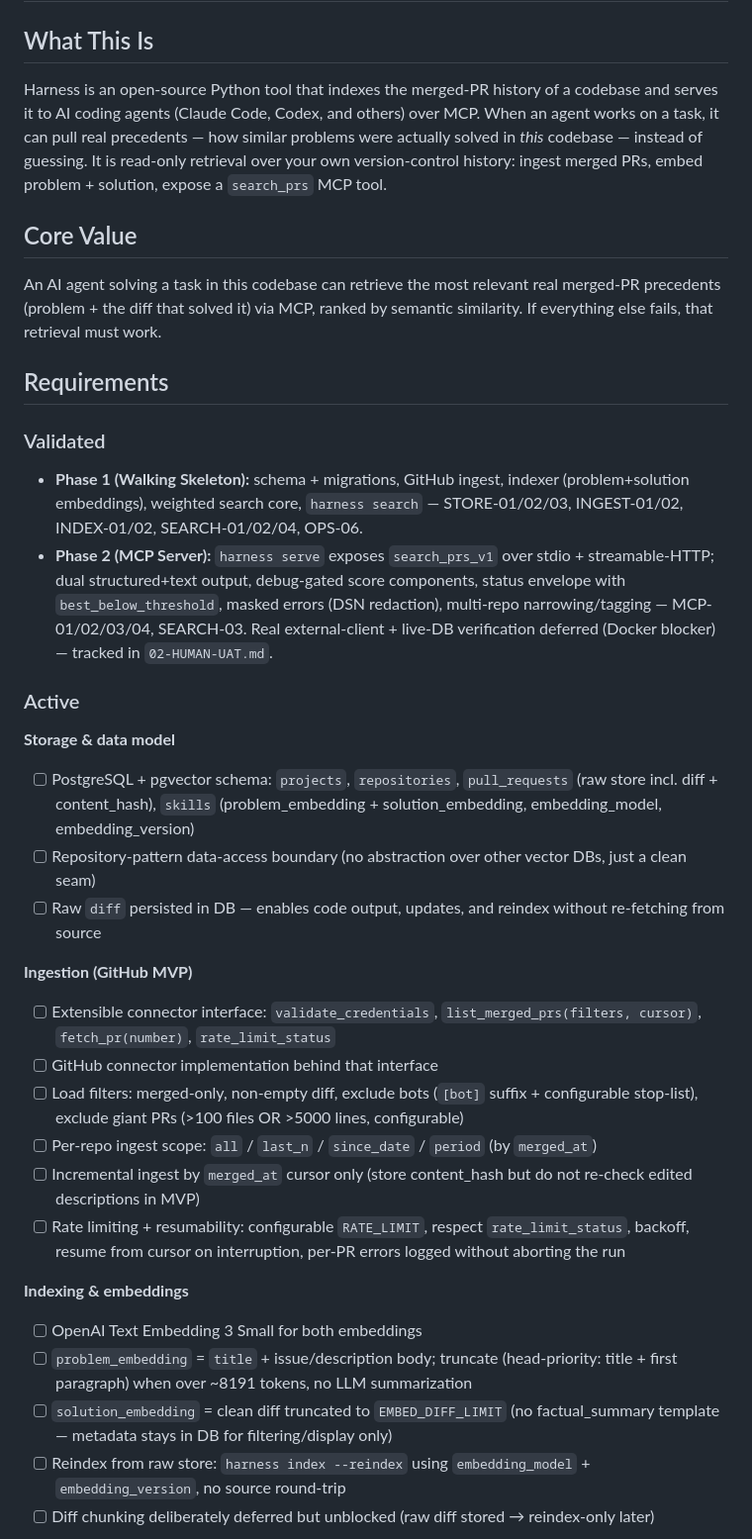
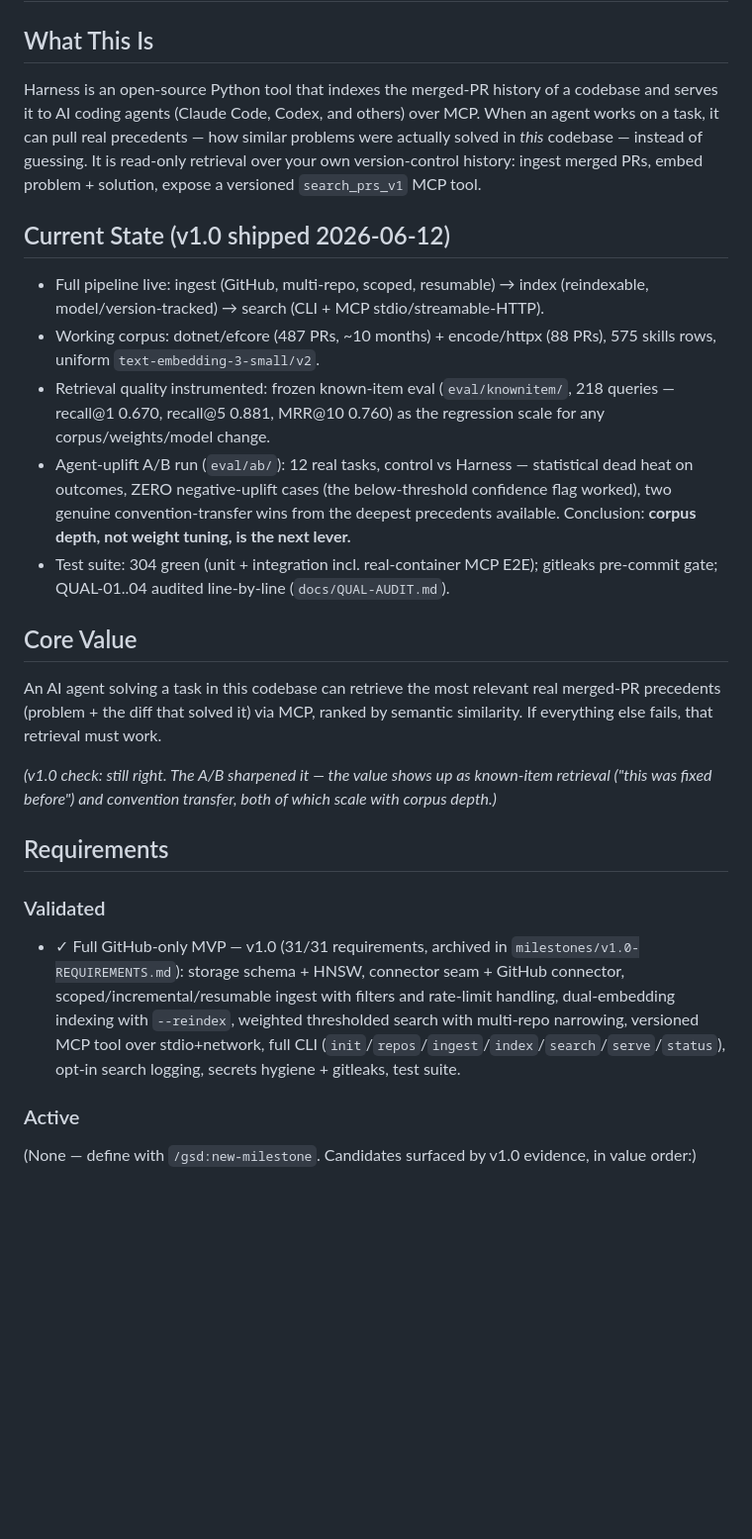
Before and after one commit to ivanovresearch/senrah, a Markdown page: .planning/PROJECT.md, the part around one of its changes. Shown at 99% size. Rendered like a GitHub page; blank space fills up the shorter version.

```diff
--- a/.planning/PROJECT.md
+++ b/.planning/PROJECT.md
@@ -2,40 +2,29 @@
 
 ## What This Is
 
-Harness is an open-source Python tool that indexes the merged-PR history of a codebase and serves it to AI coding agents (Claude Code, Codex, and others) over MCP. When an agent works on a task, it can pull real precedents — how similar problems were actually solved in *this* codebase — instead of guessing. It is read-only retrieval over your own version-control history: ingest merged PRs, embed problem + solution, expose a `search_prs` MCP tool.
+Harness is an open-source Python tool that indexes the merged-PR history of a codebase and serves it to AI coding agents (Claude Code, Codex, and others) over MCP. When an agent works on a task, it can pull real precedents — how similar problems were actually solved in *this* codebase — instead of guessing. It is read-only retrieval over your own version-control history: ingest merged PRs, embed problem + solution, expose a versioned `search_prs_v1` MCP tool.
+
+## Current State (v1.0 shipped 2026-06-12)
+
+- Full pipeline live: ingest (GitHub, multi-repo, scoped, resumable) → index (reindexable, model/version-tracked) → search (CLI + MCP stdio/streamable-HTTP).
+- Working corpus: dotnet/efcore (487 PRs, ~10 months) + encode/httpx (88 PRs), 575 skills rows, uniform `text-embedding-3-small/v2`.
+- Retrieval quality instrumented: frozen known-item eval (`eval/knownitem/`, 218 queries — recall@1 0.670, recall@5 0.881, MRR@10 0.760) as the regression scale for any corpus/weights/model change.
+- Agent-uplift A/B run (`eval/ab/`): 12 real tasks, control vs Harness — statistical dead heat on outcomes, ZERO negative-uplift cases (the below-threshold confidence flag worked), two genuine convention-transfer wins from the deepest precedents available. Conclusion: **corpus depth, not weight tuning, is the next lever.**
+- Test suite: 304 green (unit + integration incl. real-container MCP E2E); gitleaks pre-commit gate; QUAL-01..04 audited line-by-line (`docs/QUAL-AUDIT.md`).
 
 ## Core Value
 
 An AI agent solving a task in this codebase can retrieve the most relevant real merged-PR precedents (problem + the diff that solved it) via MCP, ranked by semantic similarity. If everything else fails, that retrieval must work.
 
+*(v1.0 check: still right. The A/B sharpened it — the value shows up as known-item retrieval ("this was fixed before") and convention transfer, both of which scale with corpus depth.)*
+
 ## Requirements
 
 ### Validated
 
-- **Phase 1 (Walking Skeleton):** schema + migrations, GitHub ingest, indexer (problem+solution embeddings), weighted search core, `harness search` — STORE-01/02/03, INGEST-01/02, INDEX-01/02, SEARCH-01/02/04, OPS-06.
-- **Phase 2 (MCP Server):** `harness serve` exposes `search_prs_v1` over stdio + streamable-HTTP; dual structured+text output, debug-gated score components, status envelope with `best_below_threshold`, masked errors (DSN redaction), multi-repo narrowing/tagging — MCP-01/02/03/04, SEARCH-03. Real external-client + live-DB verification deferred (Docker blocker) — tracked in `02-HUMAN-UAT.md`.
+- ✓ Full GitHub-only MVP — v1.0 (31/31 requirements, archived in `milestones/v1.0-REQUIREMENTS.md`): storage schema + HNSW, connector seam + GitHub connector, scoped/incremental/resumable ingest with filters and rate-limit handling, dual-embedding indexing with `--reindex`, weighted thresholded search with multi-repo narrowing, versioned MCP tool over stdio+network, full CLI (`init`/`repos`/`ingest`/`index`/`search`/`serve`/`status`), opt-in search logging, secrets hygiene + gitleaks, test suite.
 
 ### Active
 
-<!-- Full GitHub-only MVP per the technical spec. -->
+(None — define with `/gsd:new-milestone`. Candidates surfaced by v1.0 evidence, in value order:)
 
-**Storage & data model**
-- [ ] PostgreSQL + pgvector schema: `projects`, `repositories`, `pull_requests` (raw store incl. diff + content_hash), `skills` (problem_embedding + solution_embedding, embedding_model, embedding_version)
-- [ ] Repository-pattern data-access boundary (no abstraction over other vector DBs, just a clean seam)
-- [ ] Raw `diff` persisted in DB — enables code output, updates, and reindex without re-fetching from source
-
-**Ingestion (GitHub MVP)**
-- [ ] Extensible connector interface: `validate_credentials`, `list_merged_prs(filters, cursor)`, `fetch_pr(number)`, `rate_limit_status`
-- [ ] GitHub connector implementation behind that interface
-- [ ] Load filters: merged-only, non-empty diff, exclude bots (`[bot]` suffix + configurable stop-list), exclude giant PRs (>100 files OR >5000 lines, configurable)
-- [ ] Per-repo ingest scope: `all` / `last_n` / `since_date` / `period` (by `merged_at`)
-- [ ] Incremental ingest by `merged_at` cursor only (store content_hash but do not re-check edited descriptions in MVP)
-- [ ] Rate limiting + resumability: configurable `RATE_LIMIT`, respect `rate_limit_status`, backoff, resume from cursor on interruption, per-PR errors logged without aborting the run
-
-**Indexing & embeddings**
-- [ ] OpenAI Text Embedding 3 Small for both embeddings
-- [ ] `problem_embedding` = `title` + issue/description body; truncate (head-priority: title + first paragraph) when over ~8191 tokens, no LLM summarization
-- [ ] `solution_embedding` = clean diff truncated to `EMBED_DIFF_LIMIT` (no factual_summary template — metadata stays in DB for filtering/display only)
-- [ ] Reindex from raw store: `harness index --reindex` using `embedding_model` + `embedding_version`, no source round-trip
-- [ ] Diff chunking deliberately deferred but unblocked (raw diff stored → reindex-only later)
-
```
Also changed, not shown: other parts of .planning/PROJECT.md (+37 -59 lines).
